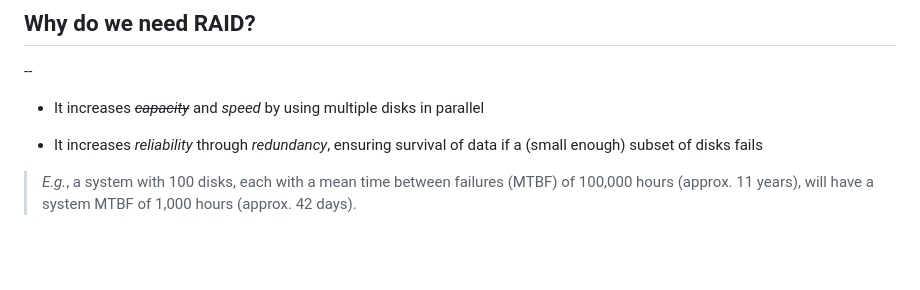
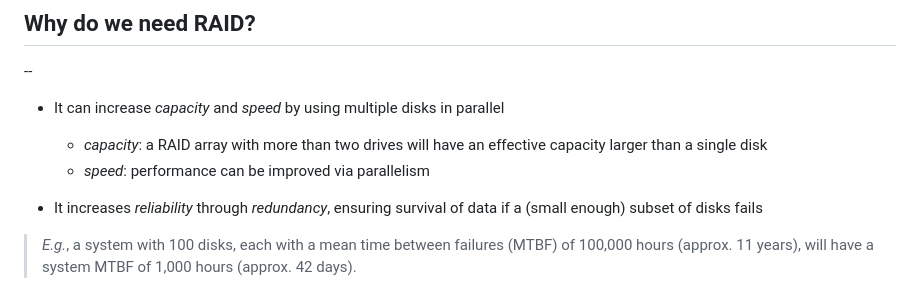
Before and after one commit to h365chen/ece356, a Markdown page: tut/tut06.md, the part around the change. GitHub-like rendering; blank space fills up the shorter version.

Commit message:
Make it clearer

```diff
--- a/tut/tut06.md
+++ b/tut/tut06.md
@@ -26,7 +26,10 @@
 
 --
 
-- It increases ~~*capacity*~~ and *speed* by using multiple disks in parallel
+- It can increase *capacity* and *speed* by using multiple disks in parallel
+  - *capacity*: a RAID array with more than two drives will have an effective
+    capacity larger than a single disk
+  - *speed*: performance can be improved via parallelism
 
 - It increases *reliability* through *redundancy*, ensuring survival of data if
   a (small enough) subset of disks fails
```
